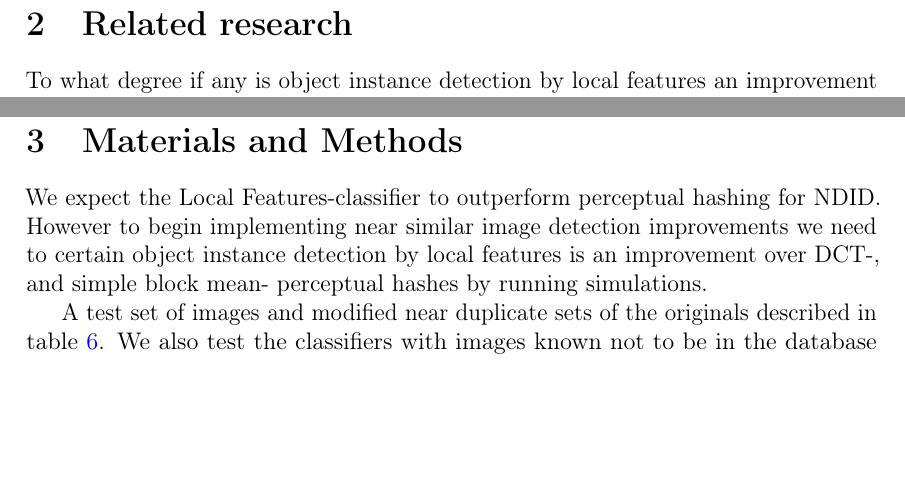
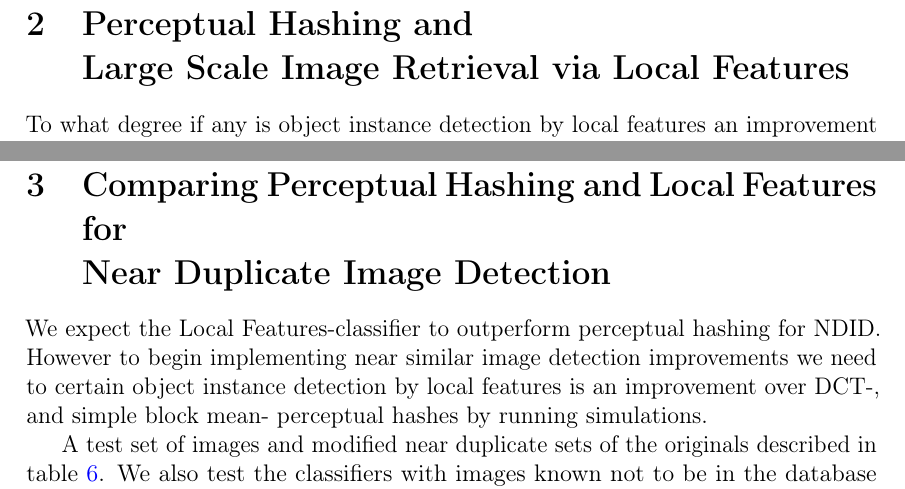
Before and after one commit to sulmanen/hash-thesis, a LaTeX thesis (hash.tex): two parts of pages 11 and 37 of 70, joined at a grey line, cut at the place of the change, the shorter picture padded with empty space. Compiled offline with pdfLaTeX; a LaTeX package or settings file that is missing is left out.

Commit message:
better titles

```diff
--- a/hash.tex
+++ b/hash.tex
@@ -430,7 +430,7 @@ This paper only considers near duplicate detection and excludes all other uses o
 
 \clearpage
 
-\section{Related research}
+\section{Perceptual Hashing and \\Large Scale Image Retrieval via Local Features}
 To what degree if any is object instance detection by local features an improvement over DCT-, and simple perceptual hashes for near duplicate image detection?
 
 ThingLink requirements for a classifier are a high true positive rate (TPR), a high true negative rate, and a low false positive rate (FPR) of images at different scales. A customer is reporting 20\% to 30\% false negatives for DCT hash and reporting that the simple hash is also missing too many images though we do not have the exact numbers. We attempt to widen the duplicate image definition from pixel matches to detecting the same scene or object in an image to reduce false negatives.
@@ -1320,7 +1320,7 @@ Third, VLAD loses to BoW in performance for objects occupying a small portion of
 
 \clearpage
 
-\section{Materials and Methods} \label{mame}
+\section{Comparing Perceptual Hashing and Local Features for \\Near Duplicate Image Detection} \label{mame}
 We expect the Local Features-classifier to outperform perceptual hashing for NDID. However to begin implementing near similar image detection improvements we need to certain object instance detection by local features is an improvement over DCT-, and simple block mean- perceptual hashes by running simulations.
 
 A test set of images and modified near duplicate sets of the originals described in table \ref{modifiedimages}. We also test the classifiers with images known not to be in the database (TN image dataset table \ref{truenegatives}), a subset from the Oxford Buildings Dataset \cite{PhilbinJamesArandjelovicReljaZisserman2012}.
```
